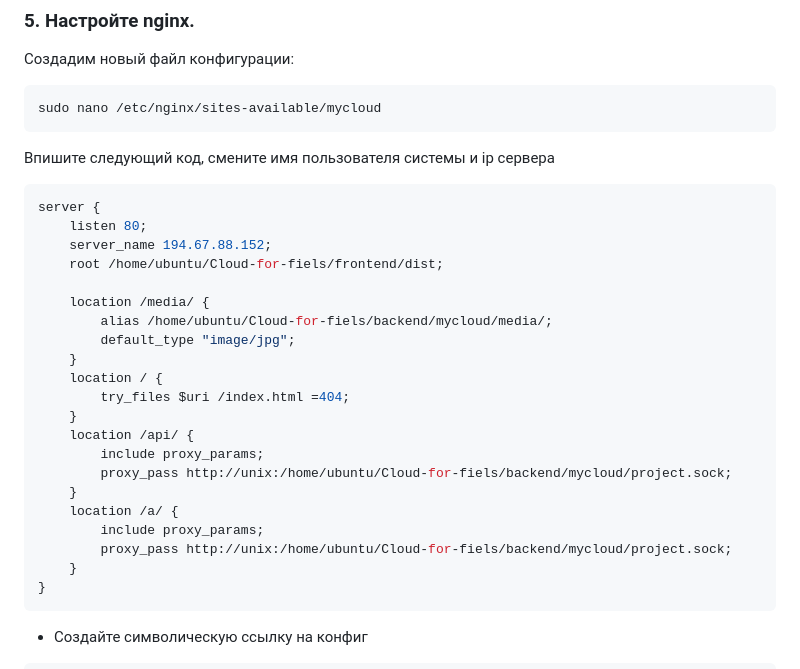
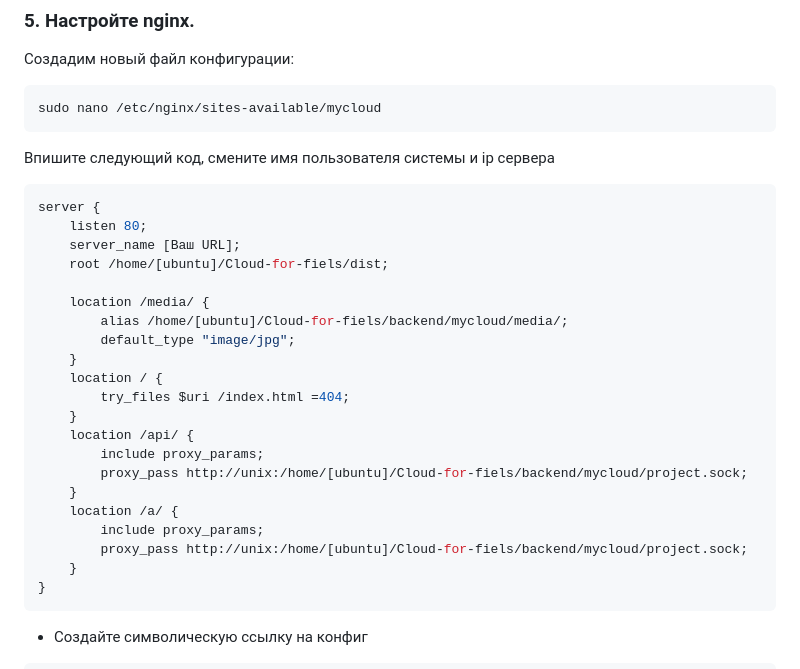
Before and after one commit to punchalaken/Cloud-for-fiels, a Markdown page: backend/README.md, the part around one of its changes. Drawn GitHub-style.

````diff
--- a/backend/README.md
+++ b/backend/README.md
@@ -127,11 +127,11 @@ sudo nano /etc/nginx/sites-available/mycloud
 ```bash
 server {
     listen 80;
-    server_name 194.67.88.152;
-    root /home/ubuntu/Cloud-for-fiels/frontend/dist;
+    server_name [Ваш URL];
+    root /home/[ubuntu]/Cloud-for-fiels/dist;
 
     location /media/ {
-        alias /home/ubuntu/Cloud-for-fiels/backend/mycloud/media/;
+        alias /home/[ubuntu]/Cloud-for-fiels/backend/mycloud/media/;
         default_type "image/jpg";
     }
     location / {
@@ -139,11 +139,11 @@ server {
     }
     location /api/ {
         include proxy_params;
-        proxy_pass http://unix:/home/ubuntu/Cloud-for-fiels/backend/mycloud/project.sock;
+        proxy_pass http://unix:/home/[ubuntu]/Cloud-for-fiels/backend/mycloud/project.sock;
     }
     location /a/ {
         include proxy_params;
-        proxy_pass http://unix:/home/ubuntu/Cloud-for-fiels/backend/mycloud/project.sock;
+        proxy_pass http://unix:/home/[ubuntu]/Cloud-for-fiels/backend/mycloud/project.sock;
     }
 }
 ```
````
Also changed, not shown: other parts of backend/README.md (+5 -5 lines).
